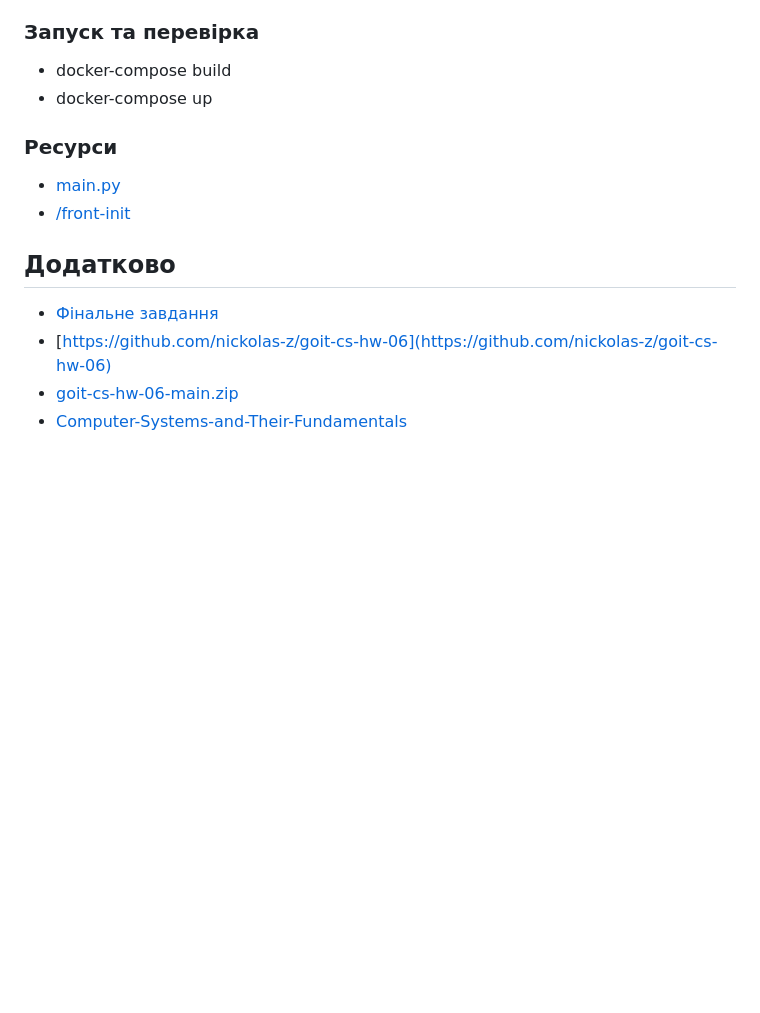
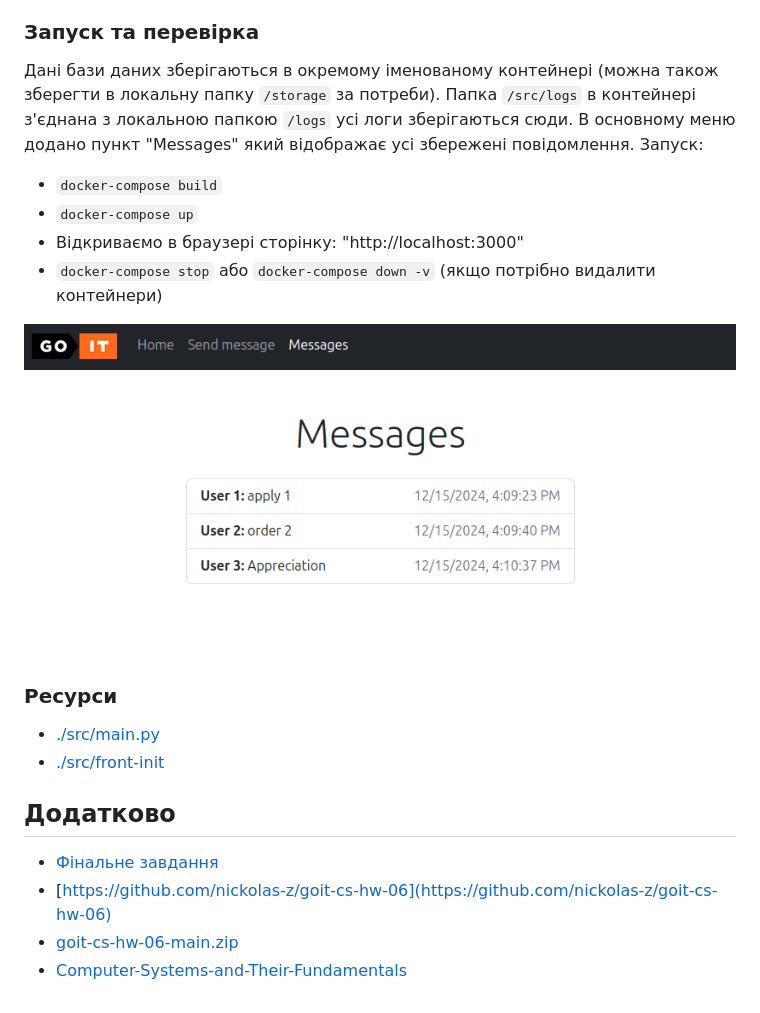
Before and after one commit to nickolas-z/goit-cs-hw-06, a Markdown page: README.md, the part around the change printed below. Rendered like a GitHub page; pictures changed too: image.png (added); blank space fills up the shorter version.

```diff
--- a/README.md
+++ b/README.md
@@ -55,13 +55,19 @@
 9. Формат запису документа MongoDB відповідає вищезазначеним вимогам.
 
 ### Запуск та перевірка
-- docker-compose build
-- docker-compose up
+Дані бази даних зберігаються в окремому іменованому контейнері (можна також зберегти в локальну папку `/storage` за потреби).
+Папка `/src/logs` в контейнері з'єднана з локальною папкою `/logs` усі логи зберігаються сюди. В основному меню додано пункт "Messages" який відображає усі збережені повідомлення.
+Запуск:
+- `docker-compose build`
+- `docker-compose up`
+- Відкриваємо в браузері сторінку: "http://localhost:3000"
+- `docker-compose stop` або `docker-compose down -v` (якщо потрібно видалити контейнери)
 
+![messages](./image.png)
 
 ### Ресурси
-- [main.py](./main.py)
-- [/front-init](./front-init)
+- [./src/main.py](./src/main.py)
+- [./src/front-init](./src/front-init)
 
 ## Додатково
 - [Фінальне завдання](https://www.edu.goit.global/uk/learn/25315460/19336208/21189559/homework)
```
Also changed, not shown: other parts of README.md (+2 -2 lines), 23 other files.
